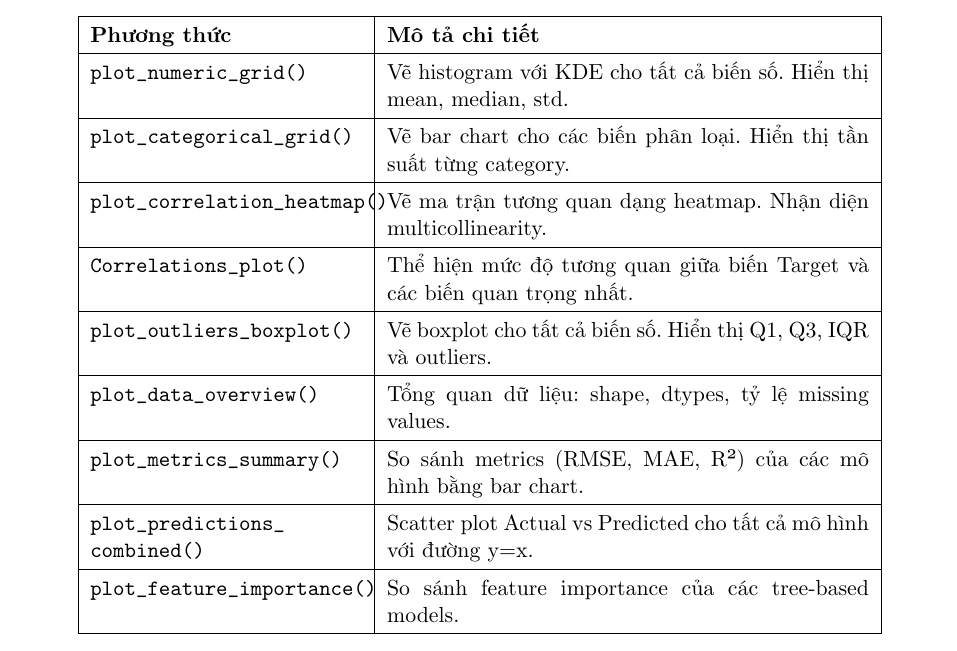
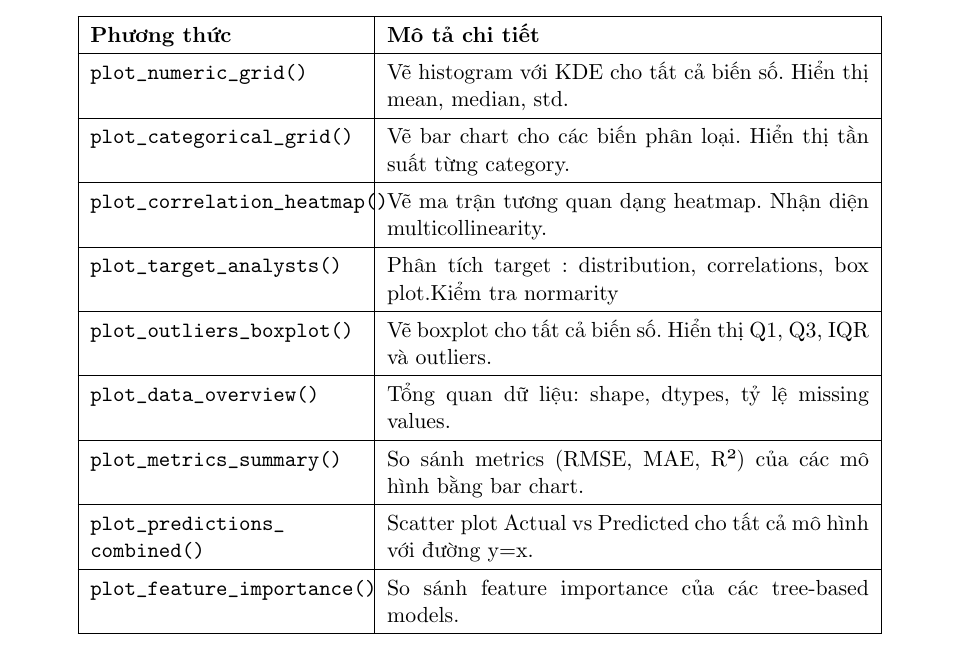
Before and after one commit to drpie143/Do_An_Python, a LaTeX document (report/bao_cao_do_an.tex): part of page 32 of 34, cut so that both start at the same text. Compiled offline with pdfLaTeX.

Commit message:
Backup: Cập nhật báo cáo và code

```diff
--- a/report/bao_cao_do_an.tex
+++ b/report/bao_cao_do_an.tex
@@ -1341,8 +1341,8 @@ Vẽ bar chart cho các biến phân loại. Hiển thị tần suất từng ca
 Vẽ ma trận tương quan dạng heatmap. Nhận diện multicollinearity. \\
 \hline
 
-\texttt{Correlations\_plot()} &
-Thể hiện mức độ tương quan giữa biến Target và các biến quan trọng nhất.\\
+\texttt{plot\_target\_analysts()} &
+Phân tích target : distribution, correlations, box plot.Kiểm tra normarity \\
 \hline
 
 
```
Also changed, not shown: report/Báo cáo đồ án cuối kì.pdf (deleted), report/Báo cáo đồ án.pdf (added).
